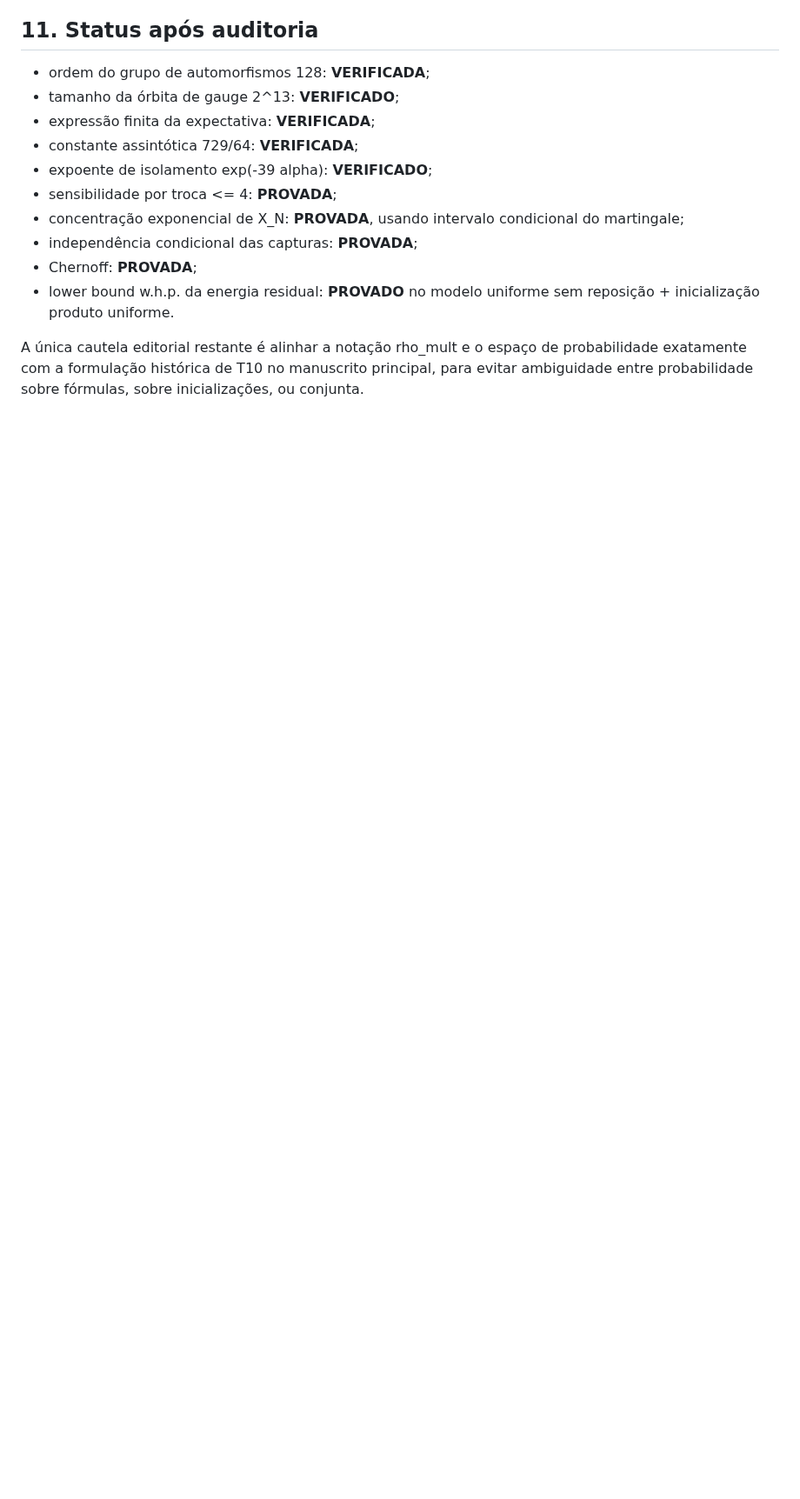
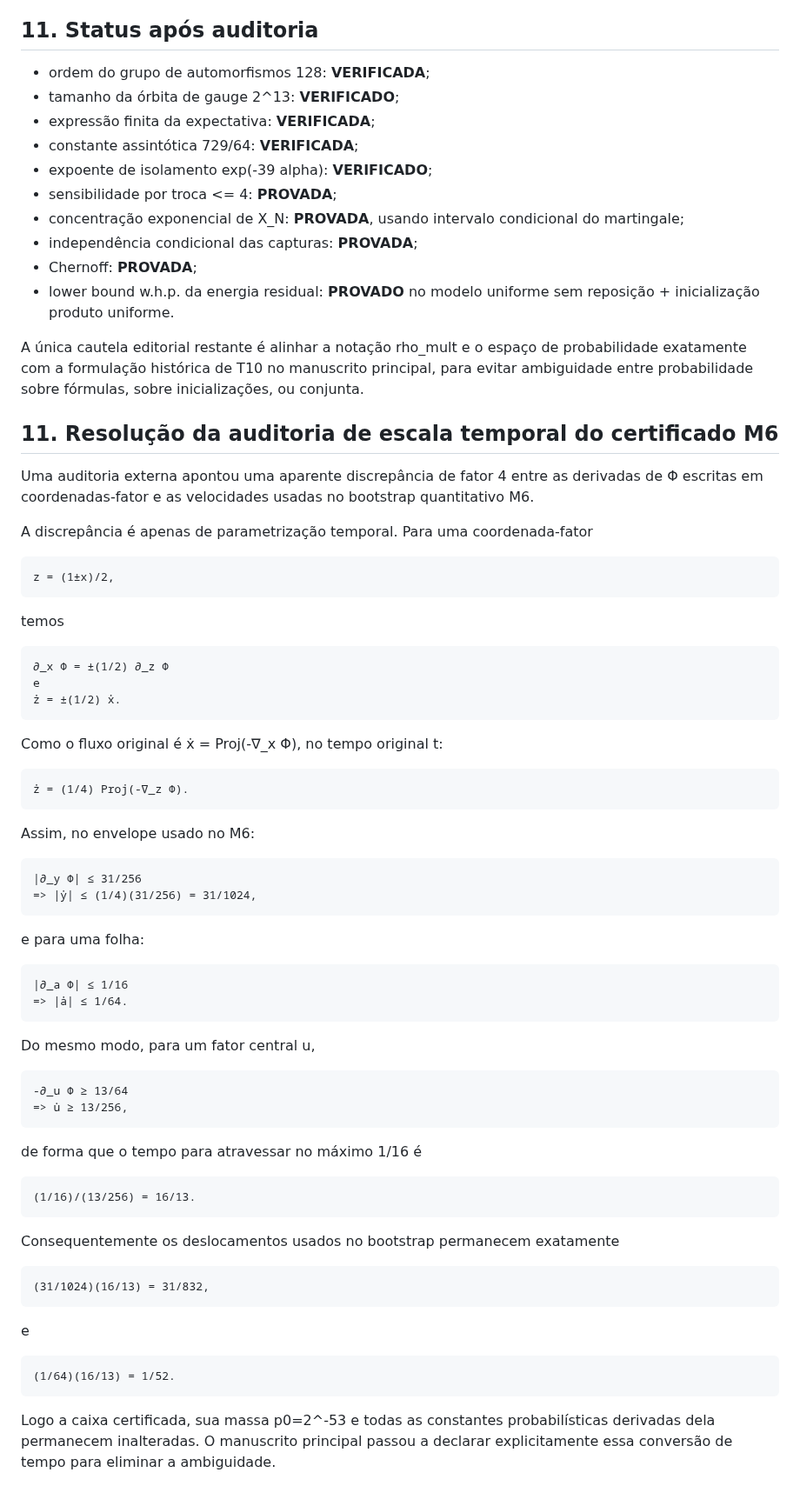
Before and after one commit to thiagocarvalhodba/p-vs-np-carvalho, a Markdown page: Publicacoes/CLG_T10R_AUDITORIA_PROBABILISTICA_M6.md, the part around the change. Shown at 87% size. Rendered like a GitHub page; blank space fills up the shorter version.

Commit message:
audit(m6): resolve apparent factor-four speed discrepancy

```diff
--- a/Publicacoes/CLG_T10R_AUDITORIA_PROBABILISTICA_M6.md
+++ b/Publicacoes/CLG_T10R_AUDITORIA_PROBABILISTICA_M6.md
@@ -276,3 +276,51 @@ A prova de alta probabilidade fortalece essa refutação e mostra que a energia
 - lower bound w.h.p. da energia residual: **PROVADO** no modelo uniforme sem reposição + inicialização produto uniforme.
 
 A única cautela editorial restante é alinhar a notação rho_mult e o espaço de probabilidade exatamente com a formulação histórica de T10 no manuscrito principal, para evitar ambiguidade entre probabilidade sobre fórmulas, sobre inicializações, ou conjunta.
+
+
+## 11. Resolução da auditoria de escala temporal do certificado M6
+
+Uma auditoria externa apontou uma aparente discrepância de fator 4 entre as derivadas de Φ escritas em coordenadas-fator e as velocidades usadas no bootstrap quantitativo M6.
+
+A discrepância é apenas de parametrização temporal. Para uma coordenada-fator
+
+    z = (1±x)/2,
+
+temos
+
+    ∂_x Φ = ±(1/2) ∂_z Φ
+    e
+    ż = ±(1/2) ẋ.
+
+Como o fluxo original é ẋ = Proj(-∇_x Φ), no tempo original t:
+
+    ż = (1/4) Proj(-∇_z Φ).
+
+Assim, no envelope usado no M6:
+
+    |∂_y Φ| ≤ 31/256
+    => |ẏ| ≤ (1/4)(31/256) = 31/1024,
+
+e para uma folha:
+
+    |∂_a Φ| ≤ 1/16
+    => |ȧ| ≤ 1/64.
+
+Do mesmo modo, para um fator central u,
+
+    -∂_u Φ ≥ 13/64
+    => u̇ ≥ 13/256,
+
+de forma que o tempo para atravessar no máximo 1/16 é
+
+    (1/16)/(13/256) = 16/13.
+
+Consequentemente os deslocamentos usados no bootstrap permanecem exatamente
+
+    (31/1024)(16/13) = 31/832,
+
+e
+
+    (1/64)(16/13) = 1/52.
+
+Logo a caixa certificada, sua massa p0=2^-53 e todas as constantes probabilísticas derivadas dela permanecem inalteradas. O manuscrito principal passou a declarar explicitamente essa conversão de tempo para eliminar a ambiguidade.
```
